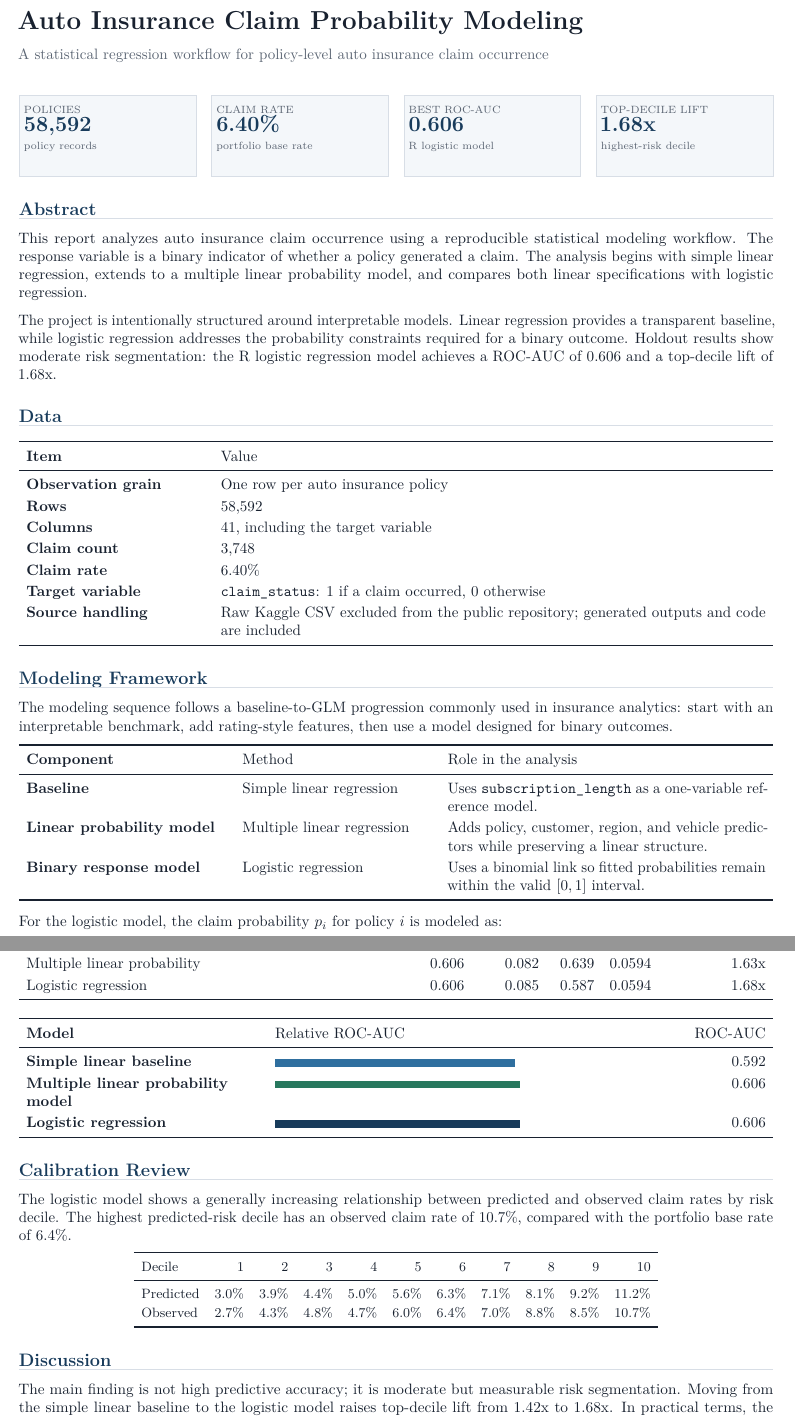
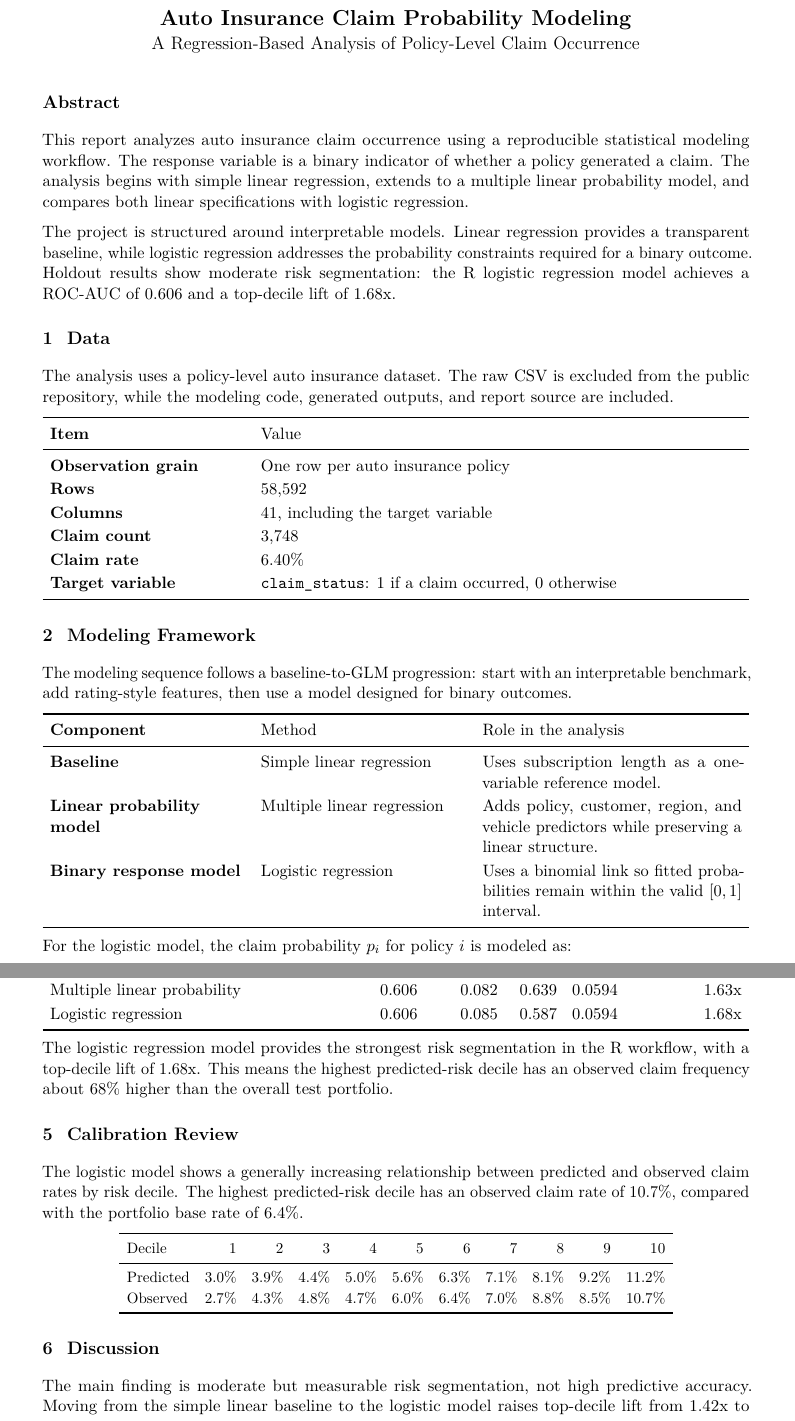
Before and after one commit to xg-bill-wang/auto-claim-probability-model, a LaTeX document (docs/Auto_Insurance_Claim_Probability_Model_Report.tex): two parts of pages 1 and 2 of 3, joined at a grey line, cut so that both start at the same text. Compiled offline with pdfLaTeX.

Commit message:
Remove report header styling

```diff
--- a/docs/Auto_Insurance_Claim_Probability_Model_Report.tex
+++ b/docs/Auto_Insurance_Claim_Probability_Model_Report.tex
@@ -34,8 +17,3 @@
-\fancyhf{}
-\renewcommand{\headrulewidth}{0pt}
-\renewcommand{\footrulewidth}{0.3pt}
-\fancyfoot[L]{\small\color{slate}Auto Insurance Claim Probability Modeling}
-\fancyfoot[R]{\small\color{slate}\thepage}
+\pagestyle{plain}
 
 \titleformat{\section}
-  {\large\bfseries\color{navy}}
@@ -81,26 +39,20 @@
-\vspace{0.35em}
+\begin{center}
+{\Large\bfseries Auto Insurance Claim Probability Modeling}\\[0.25em]
+{\large A Regression-Based Analysis of Policy-Level Claim Occurrence}
+\end{center}
 
-{\LARGE\bfseries Auto Insurance Claim Probability Modeling}
-
-\vspace{0.2em}
-{\color{slate}A statistical regression workflow for policy-level auto insurance claim occurrence}
-
-\vspace{0.9em}
-\noindent
-\summarybox{Policies}{58,592}{policy records}\hfill
-\summarybox{Claim Rate}{6.40\%}{portfolio base rate}\hfill
-\summarybox{Best ROC-AUC}{0.606}{R logistic model}\hfill
-\summarybox{Top-Decile Lift}{1.68x}{highest-risk decile}
-
-\section{Abstract}
+\vspace{0.8em}
+\section*{Abstract}
 
 This report analyzes auto insurance claim occurrence using a reproducible statistical modeling workflow. The response variable is a binary indicator of whether a policy generated a claim. The analysis begins with simple linear regression, extends to a multiple linear probability model, and compares both linear specifications with logistic regression.
 
-The project is intentionally structured around interpretable models. Linear regression provides a transparent baseline, while logistic regression addresses the probability constraints required for a binary outcome. Holdout results show moderate risk segmentation: the R logistic regression model achieves a ROC-AUC of 0.606 and a top-decile lift of 1.68x.
+The project is structured around interpretable models. Linear regression provides a transparent baseline, while logistic regression addresses the probability constraints required for a binary outcome. Holdout results show moderate risk segmentation: the R logistic regression model achieves a ROC-AUC of 0.606 and a top-decile lift of 1.68x.
 
 \section{Data}
 
-\begin{tabularx}{\textwidth}{>{\bfseries}p{1.65in}X}
+The analysis uses a policy-level auto insurance dataset. The raw CSV is excluded from the public repository, while the modeling code, generated outputs, and report source are included.
+
+\begin{tabularx}{\textwidth}{B{1.8in}X}
 \toprule
 Item & Value \\
 \midrule
@@ -110,25 +62,23 @@ Columns & 41, including the target variable \\
 Claim count & 3,748 \\
 Claim rate & 6.40\% \\
 Target variable & \texttt{claim\_status}: 1 if a claim occurred, 0 otherwise \\
-Source handling & Raw Kaggle CSV excluded from the public repository; generated outputs and code are included \\
 \bottomrule
 \end{tabularx}
 
 \section{Modeling Framework}
 
-The modeling sequence follows a baseline-to-GLM progression commonly used in insurance analytics: start with an interpretable benchmark, add rating-style features, then use a model designed for binary outcomes.
+The modeling sequence follows a baseline-to-GLM progression: start with an interpretable benchmark, add rating-style features, then use a model designed for binary outcomes.
 
-\begin{tabularx}{\textwidth}{B{1.85in}L{1.75in}X}
+\begin{tabularx}{\textwidth}{B{1.8in}L{1.9in}X}
 \toprule
 Component & Method & Role in the analysis \\
 \midrule
-Baseline & Simple linear regression & Uses \texttt{subscription\_length} as a one-variable reference model. \\
+Baseline & Simple linear regression & Uses subscription length as a one-variable reference model. \\
 Linear probability model & Multiple linear regression & Adds policy, customer, region, and vehicle predictors while preserving a linear structure. \\
 Binary response model & Logistic regression & Uses a binomial link so fitted probabilities remain within the valid \([0,1]\) interval. \\
 \bottomrule
 \end{tabularx}
 
-\vspace{0.35em}
 For the logistic model, the claim probability \(p_i\) for policy \(i\) is modeled as:
 
 \[
@@ -163,16 +113,7 @@ Logistic regression & 0.606 & 0.085 & 0.587 & 0.0594 & 1.68x \\
 \bottomrule
 \end{tabularx}
 
-\vspace{0.45em}
-\begin{tabularx}{\textwidth}{B{2.15in}Xr}
-\toprule
-Model & Relative ROC-AUC & ROC-AUC \\
-\midrule
-Simple linear baseline & \rocbar{0.592}{blue} & 0.592 \\
-Multiple linear probability model & \rocbar{0.606}{green} & 0.606 \\
-Logistic regression & \rocbar{0.606}{navy} & 0.606 \\
-\bottomrule
-\end{tabularx}
+The logistic regression model provides the strongest risk segmentation in the R workflow, with a top-decile lift of 1.68x. This means the highest predicted-risk decile has an observed claim frequency about 68\% higher than the overall test portfolio.
 
 \section{Calibration Review}
 
@@ -192,7 +133,7 @@ Observed & 2.7\% & 4.3\% & 4.8\% & 4.7\% & 6.0\% & 6.4\% & 7.0\% & 8.8\% & 8.5\%
 
 \section{Discussion}
 
-The main finding is not high predictive accuracy; it is moderate but measurable risk segmentation. Moving from the simple linear baseline to the logistic model raises top-decile lift from 1.42x to 1.68x. In practical terms, the highest predicted-risk decile contains policies with substantially higher observed claim frequency than the average test portfolio.
+The main finding is moderate but measurable risk segmentation, not high predictive accuracy. Moving from the simple linear baseline to the logistic model raises top-decile lift from 1.42x to 1.68x. In practical terms, the highest predicted-risk decile contains policies with substantially higher observed claim frequency than the average test portfolio.
 
 The multiple linear probability model performs similarly on ROC-AUC, but it can produce invalid probabilities outside the \([0,1]\) range. Logistic regression is therefore the cleaner probability model for this binary response setting, even when the ranking performance improvement is modest.
 
```
Also changed, not shown: docs/Auto_Insurance_Claim_Probability_Model_Report.tex (63 more changed lines).
